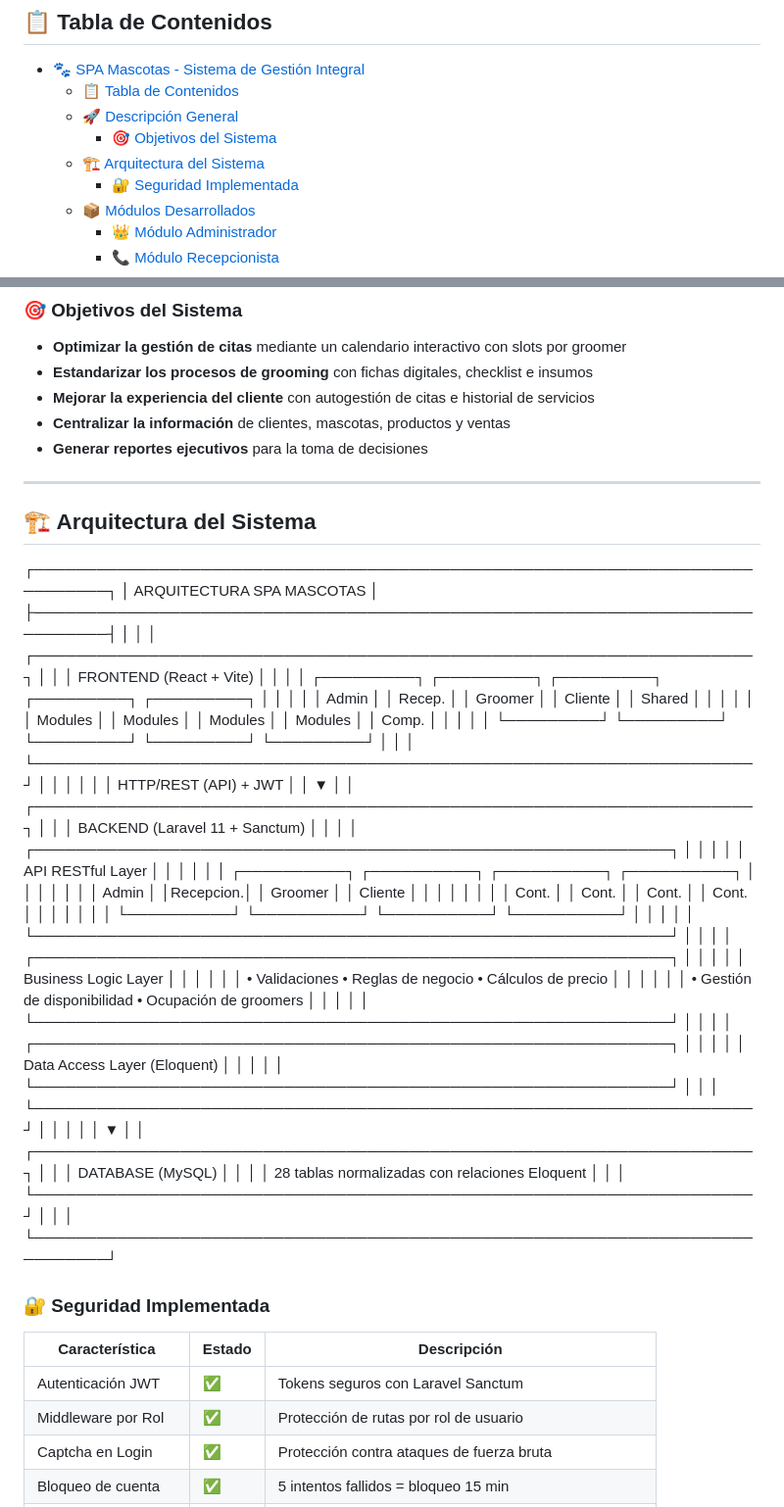
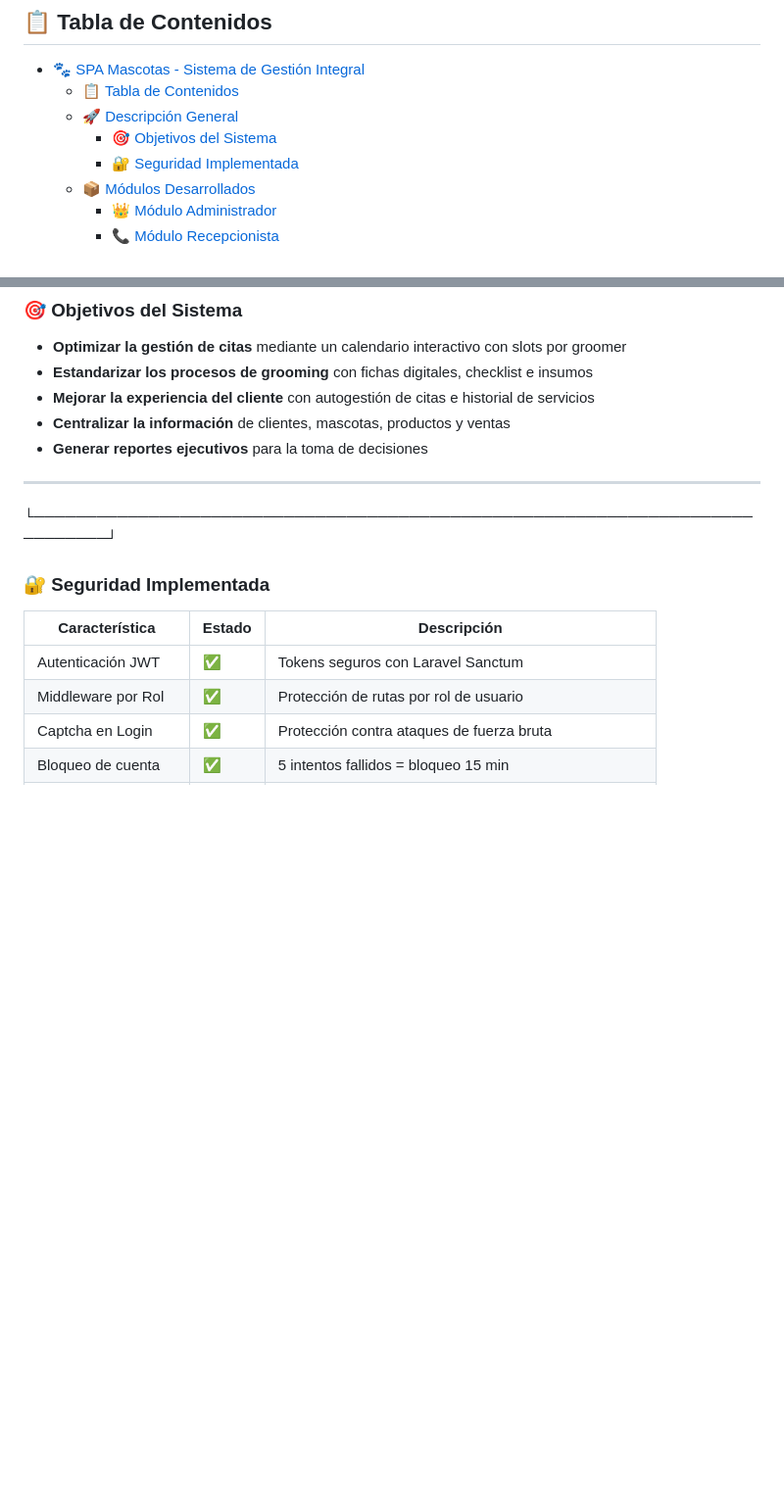
Before and after one commit to anghelorjs/SPA-PARA-MASCOTAS, a Markdown page: README.md, 2 parts joined by grey strips. Shown at 98% size. GitHub-like rendering; blank space fills up the shorter version.

Commit message:
readme acutalizado

```diff
--- a/README.md
+++ b/README.md
@@ -12,7 +12,6 @@
   - [📋 Tabla de Contenidos](#-tabla-de-contenidos)
   - [🚀 Descripción General](#-descripción-general)
     - [🎯 Objetivos del Sistema](#-objetivos-del-sistema)
-  - [🏗️ Arquitectura del Sistema](#️-arquitectura-del-sistema)
     - [🔐 Seguridad Implementada](#-seguridad-implementada)
   - [📦 Módulos Desarrollados](#-módulos-desarrollados)
     - [👑 Módulo Administrador](#-módulo-administrador)
@@ -39,47 +38,6 @@
 - **Generar reportes ejecutivos** para la toma de decisiones
 
 ---
-
-## 🏗️ Arquitectura del Sistema
-┌─────────────────────────────────────────────────────────────────────────────┐
-│ ARQUITECTURA SPA MASCOTAS │
-├─────────────────────────────────────────────────────────────────────────────┤
-│ │
-│ ┌─────────────────────────────────────────────────────────────────────┐ │
-│ │ FRONTEND (React + Vite) │ │
-│ │ ┌─────────┐ ┌─────────┐ ┌─────────┐ ┌─────────┐ ┌─────────┐ │ │
-│ │ │ Admin │ │ Recep. │ │ Groomer │ │ Cliente │ │ Shared │ │ │
-│ │ │ Modules │ │ Modules │ │ Modules │ │ Modules │ │ Comp. │ │ │
-│ │ └─────────┘ └─────────┘ └─────────┘ └─────────┘ └─────────┘ │ │
-│ └─────────────────────────────────────────────────────────────────────┘ │
-│ │ │
-│ │ HTTP/REST (API) + JWT │
-│ ▼ │
-│ ┌─────────────────────────────────────────────────────────────────────┐ │
-│ │ BACKEND (Laravel 11 + Sanctum) │ │
-│ │ ┌─────────────────────────────────────────────────────────────┐ │ │
-│ │ │ API RESTful Layer │ │ │
-│ │ │ ┌──────────┐ ┌──────────┐ ┌──────────┐ ┌──────────┐ │ │ │
-│ │ │ │ Admin │ │Recepcion.│ │ Groomer │ │ Cliente │ │ │ │
-│ │ │ │ Cont. │ │ Cont. │ │ Cont. │ │ Cont. │ │ │ │
-│ │ │ └──────────┘ └──────────┘ └──────────┘ └──────────┘ │ │ │
-│ │ └─────────────────────────────────────────────────────────────┘ │ │
-│ │ ┌─────────────────────────────────────────────────────────────┐ │ │
-│ │ │ Business Logic Layer │ │ │
-│ │ │ • Validaciones • Reglas de negocio • Cálculos de precio │ │ │
-│ │ │ • Gestión de disponibilidad • Ocupación de groomers │ │ │
-│ │ └─────────────────────────────────────────────────────────────┘ │ │
-│ │ ┌─────────────────────────────────────────────────────────────┐ │ │
-│ │ │ Data Access Layer (Eloquent) │ │ │
-│ │ └─────────────────────────────────────────────────────────────┘ │ │
-│ └─────────────────────────────────────────────────────────────────────┘ │
-│ │ │
-│ ▼ │
-│ ┌─────────────────────────────────────────────────────────────────────┐ │
-│ │ DATABASE (MySQL) │ │
-│ │ 28 tablas normalizadas con relaciones Eloquent │ │
-│ └─────────────────────────────────────────────────────────────────────┘ │
-│ │
 └─────────────────────────────────────────────────────────────────────────────┘
 
 
```
